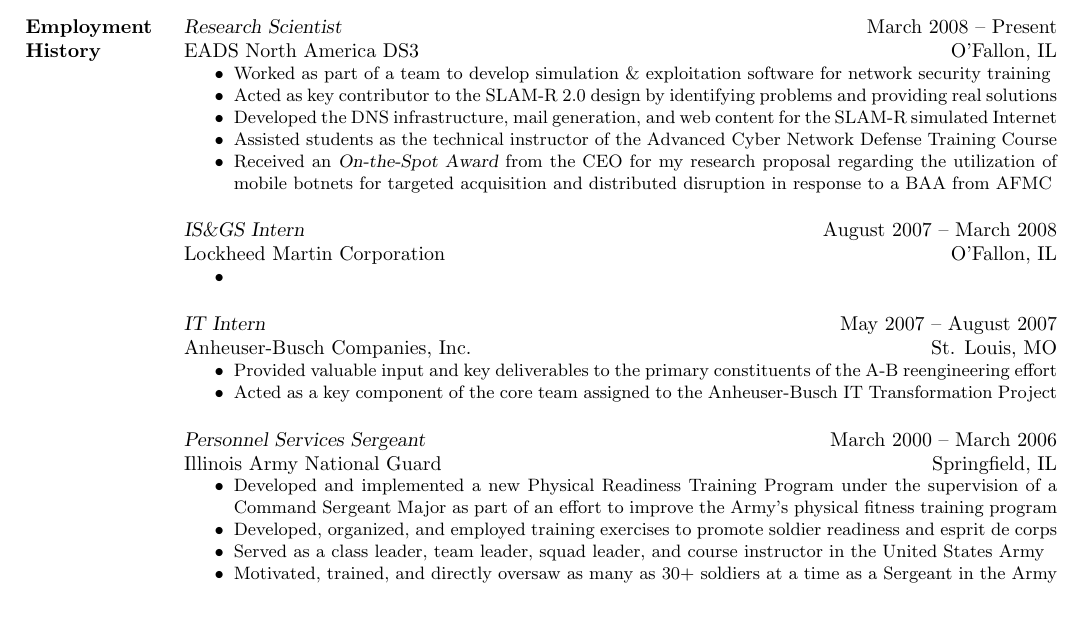
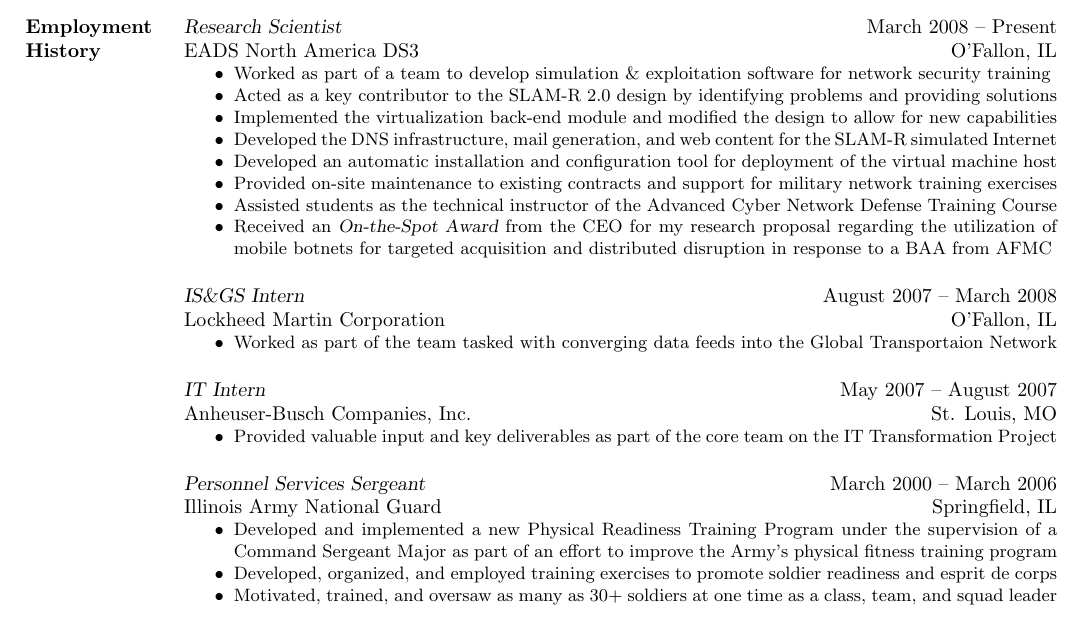
Before and after one commit to nadeemsyed/resume, a LaTeX CV (jesse_cook_resume.tex): part of page 1 of 3, cut so that both start at the same text. Compiled offline with pdfLaTeX.

Commit message:
flushed out employment history

```diff
--- a/jesse_cook_resume.tex
+++ b/jesse_cook_resume.tex
@@ -126,8 +126,11 @@
 EADS North America DS3              \hfill  O'Fallon, IL
 \begin{itemize} \itemsep -2pt % reduce space between items
 \small\item Worked as part of a team to develop simulation \& exploitation software for network security training
-\small\item Acted as key contributor to the SLAM-R 2.0 design by identifying problems and providing real solutions
+\small\item Acted as a key contributor to the SLAM-R 2.0 design by identifying problems and providing solutions
+\small\item Implemented the virtualization back-end module and modified the design to allow for new capabilities
 \small\item Developed the DNS infrastructure, mail generation, and web content for the SLAM-R simulated Internet
+\small\item Developed an automatic installation and configuration tool for deployment of the virtual machine host
+\small\item Provided on-site maintenance to existing contracts and support for military network training exercises
 \small\item Assisted students as the technical instructor of the Advanced Cyber Network Defense Training Course
 \small\item Received an {\sl On-the-Spot Award} from the CEO for my research proposal regarding the utilization of
             mobile botnets for targeted acquisition and distributed disruption in response to a BAA from AFMC
@@ -137,14 +140,13 @@
 {\sl IS\&GS Intern}                 \hfill  August 2007 -- March 2008\\
 Lockheed Martin Corporation         \hfill  O'Fallon, IL
 \begin{itemize} \itemsep -2pt % reduce space between items
-\small\item
+\small\item Worked as part of the team tasked with converging data feeds into the Global Transportaion Network
 \end{itemize}
 
 {\sl IT Intern}                     \hfill  May 2007 -- August 2007\\
 Anheuser-Busch Companies, Inc.      \hfill  St. Louis, MO
 \begin{itemize} \itemsep -2pt % reduce space between items
-\small\item Provided valuable input and key deliverables to the primary constituents of the A-B reengineering effort
-\small\item Acted as a key component of the core team assigned to the Anheuser-Busch IT Transformation Project
+\small\item Provided valuable input and key deliverables as part of the core team on the IT Transformation Project
 \end{itemize}
 
 {\sl Personnel Services Sergeant}   \hfill   March 2000 -- March 2006\\
@@ -153,8 +155,7 @@
 \small\item Developed and implemented a new Physical Readiness Training Program under the supervision of a
             Command Sergeant Major as part of an effort to improve the Army's physical fitness training program
 \small\item Developed, organized, and employed training exercises to promote soldier readiness and esprit de corps
-\small\item Served as a class leader, team leader, squad leader, and course instructor in the United States Army
-\small\item Motivated, trained, and directly oversaw as many as 30+ soldiers at a time as a Sergeant in the Army
+\small\item Motivated, trained, and oversaw as many as 30+ soldiers at one time as a class, team, and squad leader
 \end{itemize}
 
 \textbf{EADS North America Defense}, O'Fallon, IL \hfill \textbf{March 2008 -- Present}\vspace{1mm}\\\vspace{1mm}%
```
